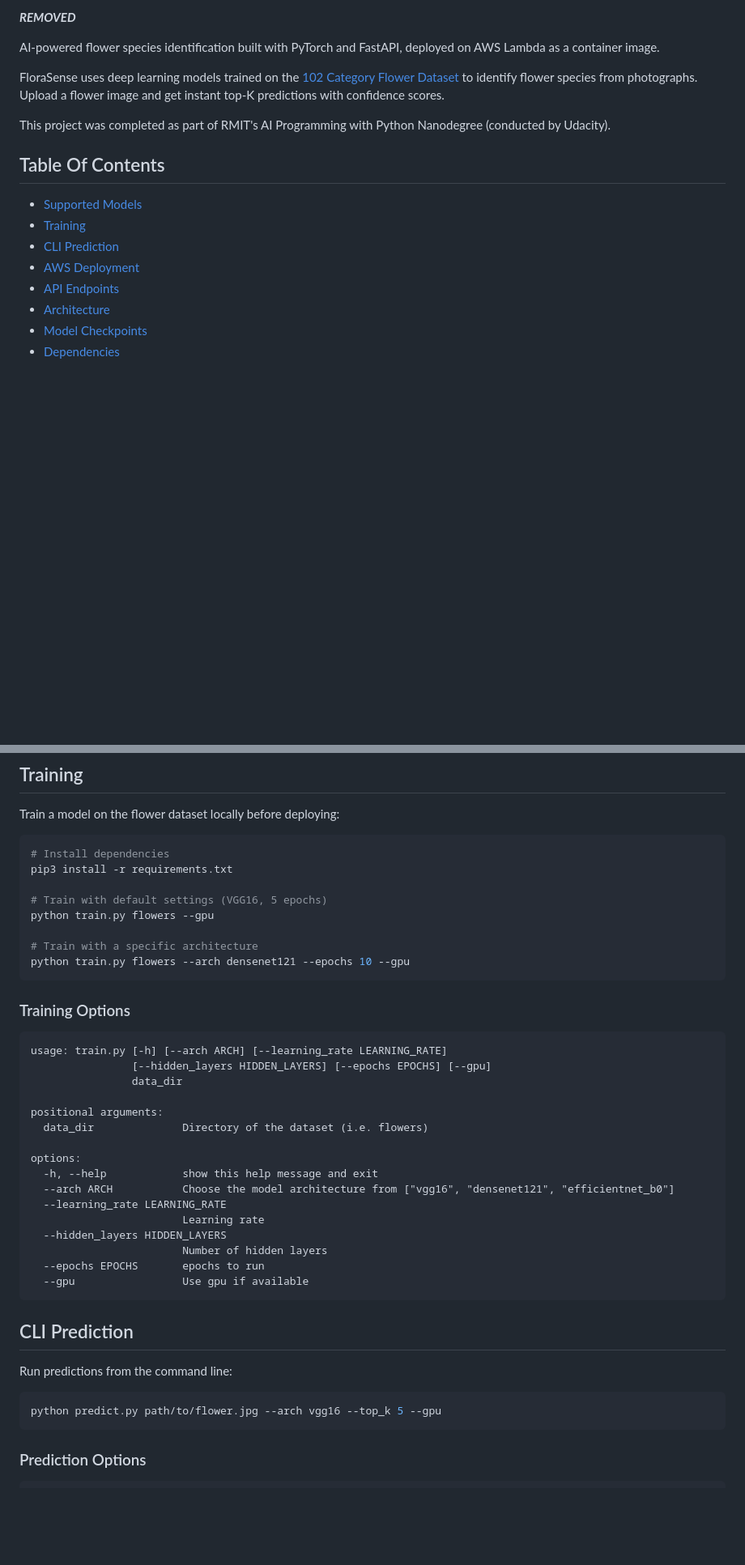
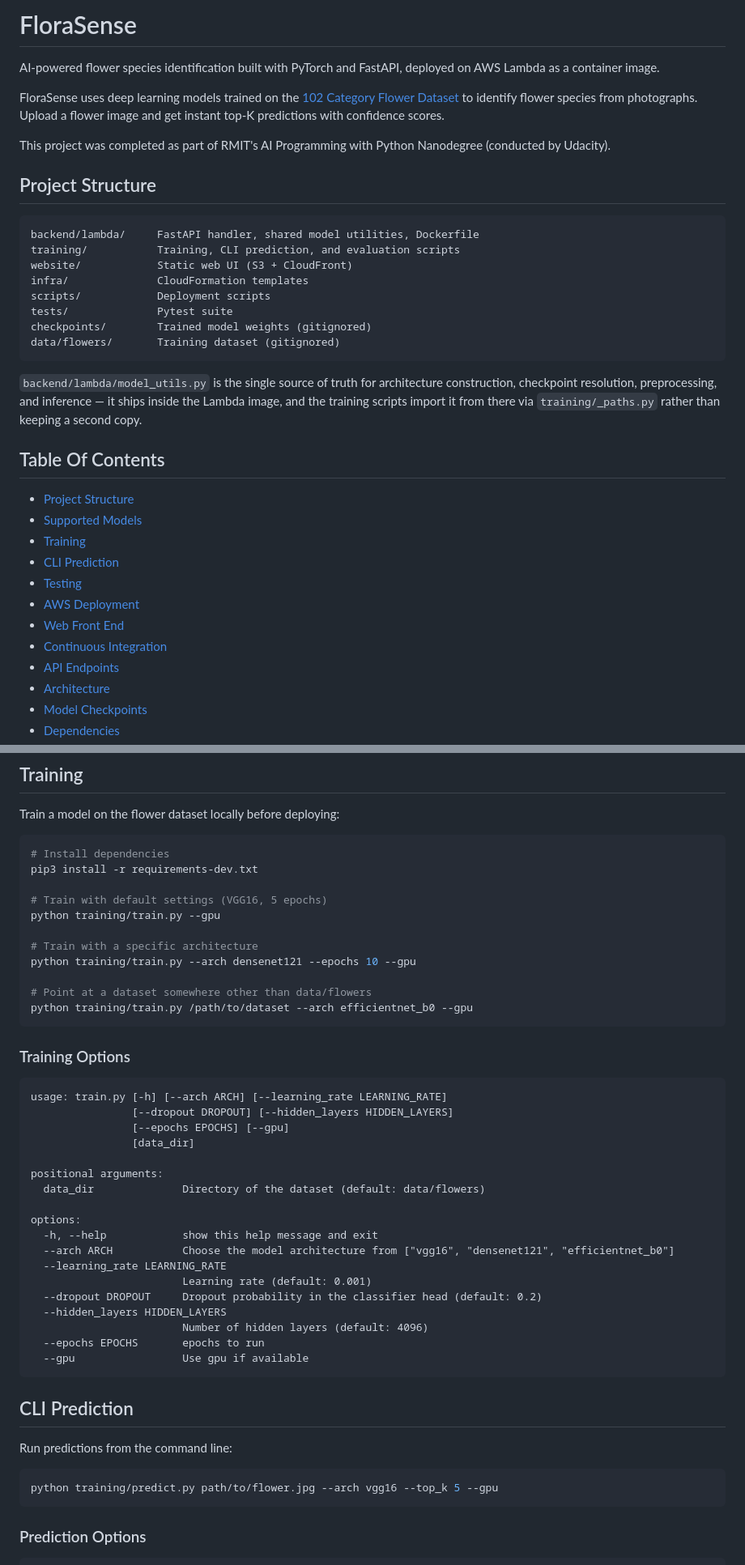
Before and after one commit to websaleem/FloraSense, a Markdown page: README.md, 2 parts joined by grey strips. Shown at 81% size. GitHub-like rendering; blank space fills up the shorter version.

````diff
--- a/README.md
+++ b/README.md
@@ -1,4 +1,4 @@
-***REMOVED***
+# FloraSense
 
 AI-powered flower species identification built with PyTorch and FastAPI, deployed on AWS Lambda as a container image.
 
@@ -6,12 +6,34 @@ FloraSense uses deep learning models trained on the [102 Category Flower Dataset
 
 This project was completed as part of RMIT's AI Programming with Python Nanodegree (conducted by Udacity).
 
+## Project Structure
+
+```
+backend/lambda/     FastAPI handler, shared model utilities, Dockerfile
+training/           Training, CLI prediction, and evaluation scripts
+website/            Static web UI (S3 + CloudFront)
+infra/              CloudFormation templates
+scripts/            Deployment scripts
+tests/              Pytest suite
+checkpoints/        Trained model weights (gitignored)
+data/flowers/       Training dataset (gitignored)
+```
+
+`backend/lambda/model_utils.py` is the single source of truth for architecture
+construction, checkpoint resolution, preprocessing, and inference — it ships
+inside the Lambda image, and the training scripts import it from there via
+`training/_paths.py` rather than keeping a second copy.
+
 ## Table Of Contents
 
+- [Project Structure](#project-structure)
 - [Supported Models](#supported-models)
 - [Training](#training)
 - [CLI Prediction](#cli-prediction)
+- [Testing](#testing)
 - [AWS Deployment](#aws-deployment)
+- [Web Front End](#web-front-end)
+- [Continuous Integration](#continuous-integration)
 - [API Endpoints](#api-endpoints)
 - [Architecture](#architecture)
 - [Model Checkpoints](#model-checkpoints)
@@ -31,31 +53,36 @@ Train a model on the flower dataset locally before deploying:
 
 ```bash
 # Install dependencies
-pip3 install -r requirements.txt
+pip3 install -r requirements-dev.txt
 
 # Train with default settings (VGG16, 5 epochs)
-python train.py flowers --gpu
+python training/train.py --gpu
 
 # Train with a specific architecture
-python train.py flowers --arch densenet121 --epochs 10 --gpu
+python training/train.py --arch densenet121 --epochs 10 --gpu
+
+# Point at a dataset somewhere other than data/flowers
+python training/train.py /path/to/dataset --arch efficientnet_b0 --gpu
 ```
 
 ### Training Options
 ```
 usage: train.py [-h] [--arch ARCH] [--learning_rate LEARNING_RATE]
-                [--hidden_layers HIDDEN_LAYERS] [--epochs EPOCHS] [--gpu]
-                data_dir
+                [--dropout DROPOUT] [--hidden_layers HIDDEN_LAYERS]
+                [--epochs EPOCHS] [--gpu]
+                [data_dir]
 
 positional arguments:
-  data_dir              Directory of the dataset (i.e. flowers)
+  data_dir              Directory of the dataset (default: data/flowers)
 
 options:
   -h, --help            show this help message and exit
   --arch ARCH           Choose the model architecture from ["vgg16", "densenet121", "efficientnet_b0"]
   --learning_rate LEARNING_RATE
-                        Learning rate
+                        Learning rate (default: 0.001)
+  --dropout DROPOUT     Dropout probability in the classifier head (default: 0.2)
   --hidden_layers HIDDEN_LAYERS
-                        Number of hidden layers
+                        Number of hidden layers (default: 4096)
   --epochs EPOCHS       epochs to run
   --gpu                 Use gpu if available
 ```
@@ -65,7 +92,7 @@ options:
 Run predictions from the command line:
 
 ```bash
-python predict.py path/to/flower.jpg --arch vgg16 --top_k 5 --gpu
+python training/predict.py path/to/flower.jpg --arch vgg16 --top_k 5 --gpu
 ```
 
 ### Prediction Options
````
Also changed, not shown: other parts of README.md (+103 -17 lines).
